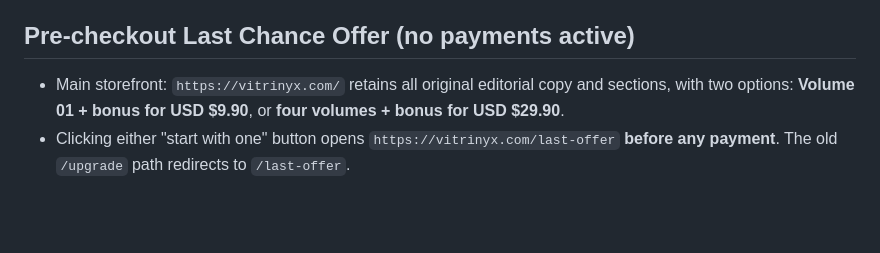
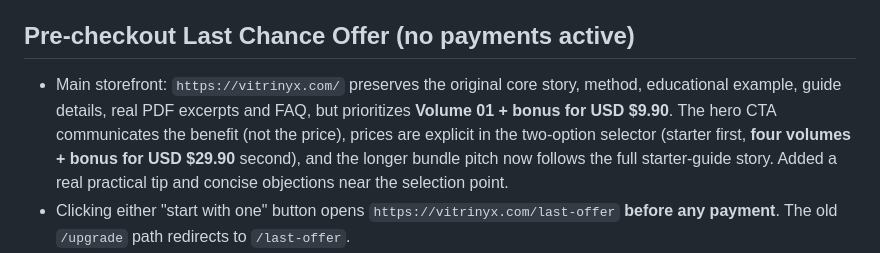
Before and after one commit to galfredorodrigues-cmyk/gringa, a Markdown page: README.md, the part around the change. GitHub-like rendering; blank space fills up the shorter version.

Commit message:
Document benefit-led hero and starter-first page hierarchy

```diff
--- a/README.md
+++ b/README.md
@@ -27,7 +27,7 @@ The HER POV AI Coach is a future idea, not sold in this launch.
 
 ## Pre-checkout Last Chance Offer (no payments active)
 
-- Main storefront: `https://vitrinyx.com/` retains all original editorial copy and sections, with two options: **Volume 01 + bonus for USD $9.90**, or **four volumes + bonus for USD $29.90**.
+- Main storefront: `https://vitrinyx.com/` preserves the original core story, method, educational example, guide details, real PDF excerpts and FAQ, but prioritizes **Volume 01 + bonus for USD $9.90**. The hero CTA communicates the benefit (not the price), prices are explicit in the two-option selector (starter first, **four volumes + bonus for USD $29.90** second), and the longer bundle pitch now follows the full starter-guide story. Added a real practical tip and concise objections near the selection point.
 - Clicking either "start with one" button opens `https://vitrinyx.com/last-offer` **before any payment**. The old `/upgrade` path redirects to `/last-offer`.
 - The optional offer is **USD $21.90 for all four e-books + bonus in a single checkout**, saving USD $8.00 vs the direct USD $29.90 full library (before any applicable taxes/fees). The buyer has paid **$0** at this stage: do not call the $21.90 checkout a $12 upgrade or charge $9.90 first.
 - The intended two actions are (a) **accept** → separately verified Hotmart offer containing all five PDFs for USD $21.90; (b) **pass / lose the offer** → existing starter Hotmart offer containing Volume 01 and bonus for USD $9.90. Direct bundle choice on homepage keeps its own USD $29.90 checkout.
```
